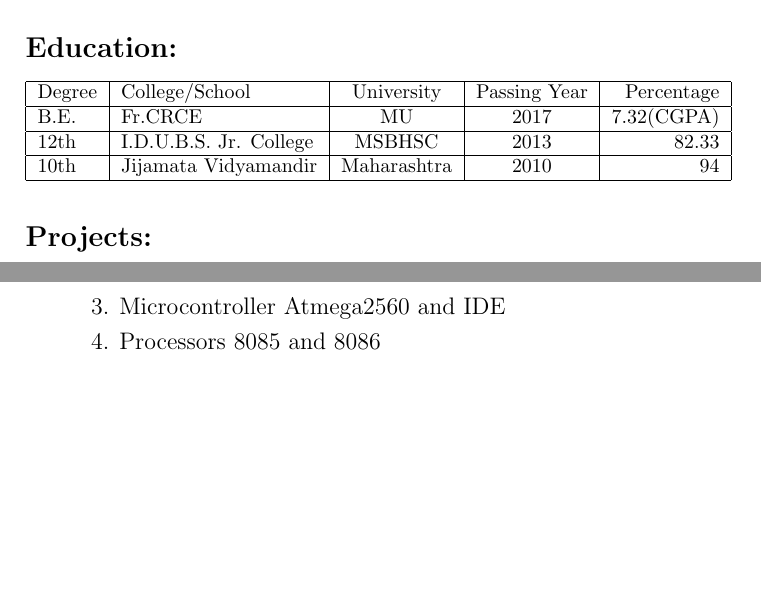
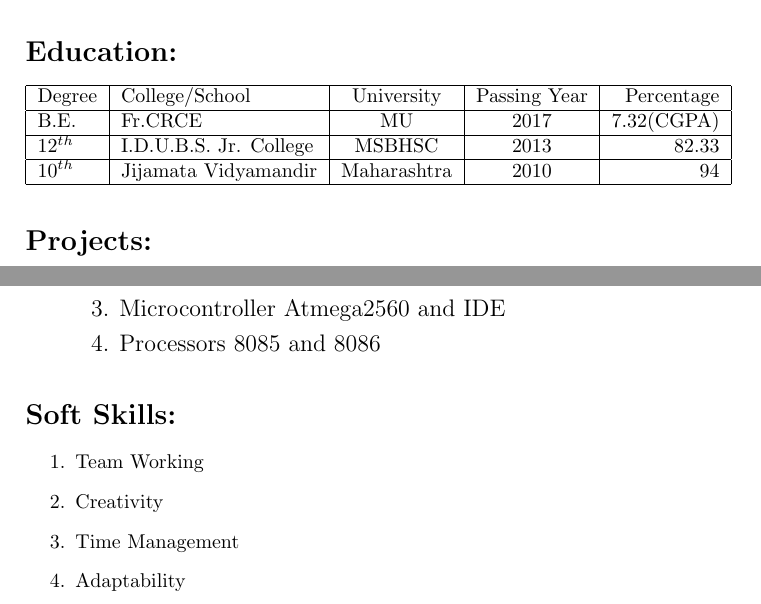
Before and after one commit to rohitkhuspe1996/Rohit_Resume, a LaTeX CV (RohitResume.tex): two parts of pages 1 and 2 of 2, joined at a grey line, cut so that both start at the same text, the shorter picture padded with empty space. Compiled offline with pdfLaTeX.

Commit message:
Added soft skills

```diff
--- a/RohitResume.tex
+++ b/RohitResume.tex
@@ -41,9 +41,9 @@
 
  	B.E. & Fr.CRCE & MU & 2017 & 7.32(CGPA)\\ \hline
 
- 	12th & I.D.U.B.S. Jr. College & MSBHSC & 2013 & 82.33\\ \hline
+ 	12$^{th}$ & I.D.U.B.S. Jr. College & MSBHSC & 2013 & 82.33\\ \hline
 
-	10th & Jijamata Vidyamandir & Maharashtra & 2010 & 94\\ \hline
+	10$^{th}$ & Jijamata Vidyamandir & Maharashtra & 2010 & 94\\ \hline
 
  	\end{tabular}
     \end{center}
@@ -88,6 +88,15 @@
 						\end{enumerate}
 			\end{itemize}
 
+%SOFT SKILLS
+			\begin{Large}\vspace{0.2in}\textbf{Soft Skills:}\end{Large}\\
+			\begin{enumerate}
+				\item Team Working
+				\item Creativity
+				\item Time Management
+				\item Adaptability
+			\end{enumerate}
+
 
 
 
```
Also changed, not shown: RohitResume.pdf, 2 other files.
